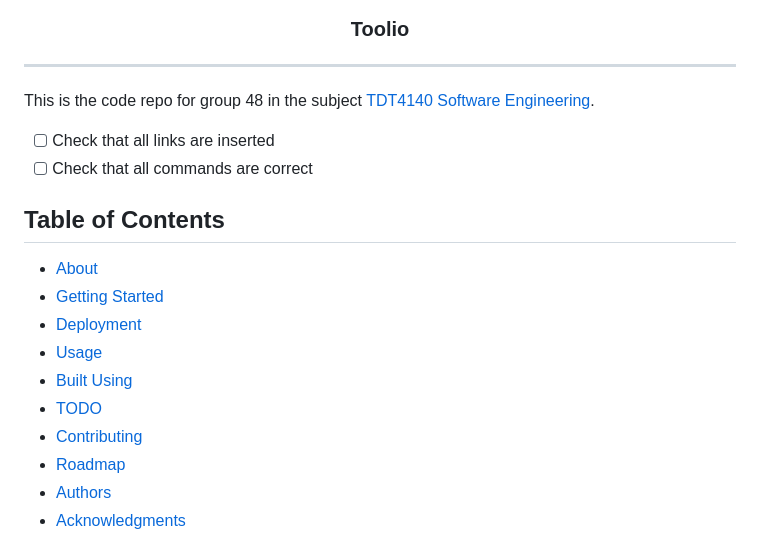
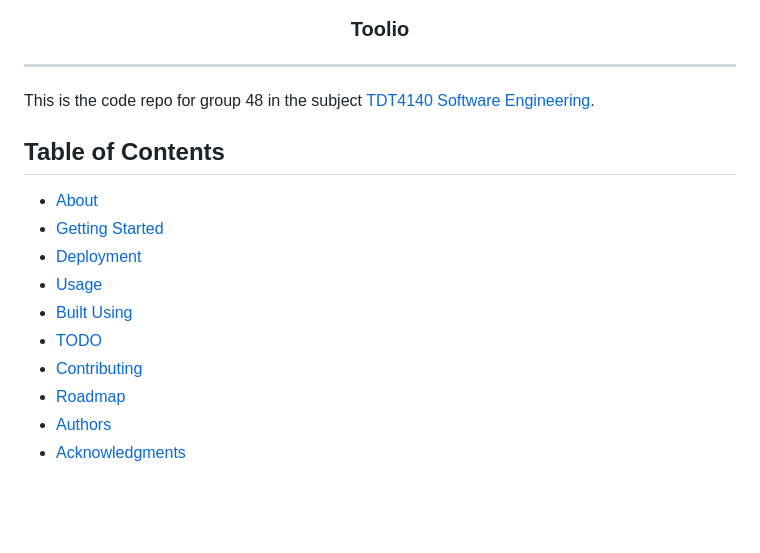
Before and after one commit to AkselLessum/Programvareutvikling, a Markdown page: README.md, the part around the change printed below. GitHub-like rendering; blank space fills up the shorter version.

```diff
--- a/README.md
+++ b/README.md
@@ -9,8 +9,6 @@
 
 This is the code repo for group 48 in the subject [TDT4140 Software Engineering](https://www.ntnu.edu/studies/courses/TDT4140#tab=omEmnet).
 
-- [ ] Check that all links are inserted
-- [ ] Check that all commands are correct
 ## Table of Contents
 - [About](#about)
 - [Getting Started](#getting_started)
```
Also changed, not shown: other parts of README.md (+2 -2 lines), docs/CONTRIBUTE.md (added, +24 -0 lines), docs/TODO.md (added, +5 -0 lines).
